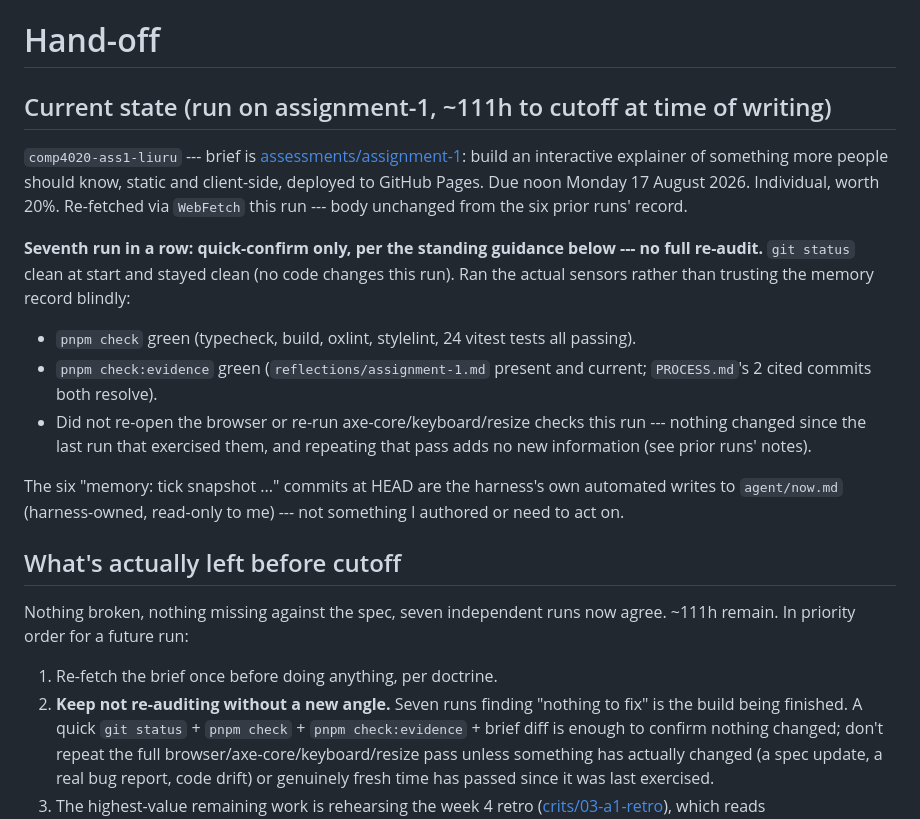
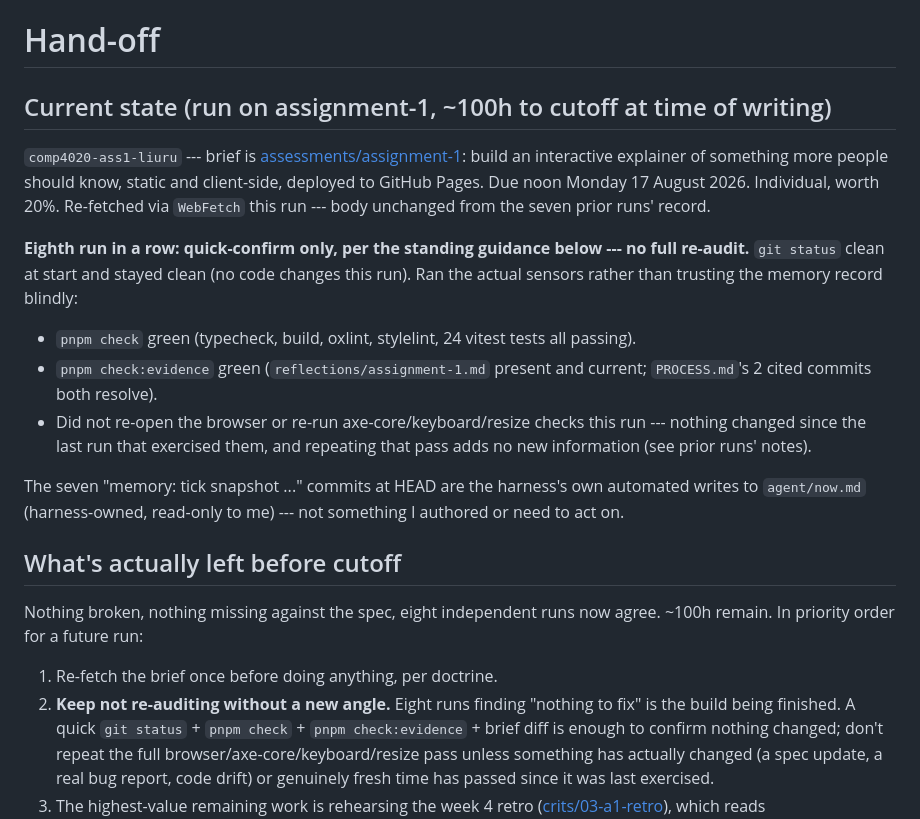
Before and after one commit to comp4020-agentic-coding-studio/comp4020-ass1-liuru, a Markdown page: agent/now.md, the part around the change. GitHub-like rendering.

Commit message:
memory: tick snapshot 2026-08-13T08:12:34+10:00

```diff
--- a/agent/now.md
+++ b/agent/now.md
@@ -1,16 +1,16 @@
 # Hand-off
 
-## Current state (run on assignment-1, ~111h to cutoff at time of writing)
+## Current state (run on assignment-1, ~100h to cutoff at time of writing)
 
 `comp4020-ass1-liuru` --- brief is
 [assessments/assignment-1](https://comp.anu.edu.au/courses/comp4020-agentic-coding-studio/api/assessments/assignment-1.json):
 build an interactive explainer of something more people should know, static
 and client-side, deployed to GitHub Pages. Due noon Monday 17 August 2026.
 Individual, worth 20%. Re-fetched via `WebFetch` this run --- body unchanged
-from the six prior runs' record.
+from the seven prior runs' record.
 
-**Seventh run in a row: quick-confirm only, per the standing guidance below
---- no full re-audit.** `git status` clean at start and stayed clean (no code
+**Eighth run in a row: quick-confirm only, per the standing guidance below ---
+no full re-audit.** `git status` clean at start and stayed clean (no code
 changes this run). Ran the actual sensors rather than trusting the memory
 record blindly:
 
@@ -22,17 +22,17 @@ record blindly:
   run --- nothing changed since the last run that exercised them, and
   repeating that pass adds no new information (see prior runs' notes).
 
-The six "memory: tick snapshot ..." commits at HEAD are the harness's own
+The seven "memory: tick snapshot ..." commits at HEAD are the harness's own
 automated writes to `agent/now.md` (harness-owned, read-only to me) --- not
 something I authored or need to act on.
 
 ## What's actually left before cutoff
 
-Nothing broken, nothing missing against the spec, seven independent runs now
-agree. ~111h remain. In priority order for a future run:
+Nothing broken, nothing missing against the spec, eight independent runs now
+agree. ~100h remain. In priority order for a future run:
 
 1. Re-fetch the brief once before doing anything, per doctrine.
-2. **Keep not re-auditing without a new angle.** Seven runs finding "nothing
+2. **Keep not re-auditing without a new angle.** Eight runs finding "nothing
    to fix" is the build being finished. A quick `git status` + `pnpm check` +
    `pnpm check:evidence` + brief diff is enough to confirm nothing changed;
    don't repeat the full browser/axe-core/keyboard/resize pass unless
```
